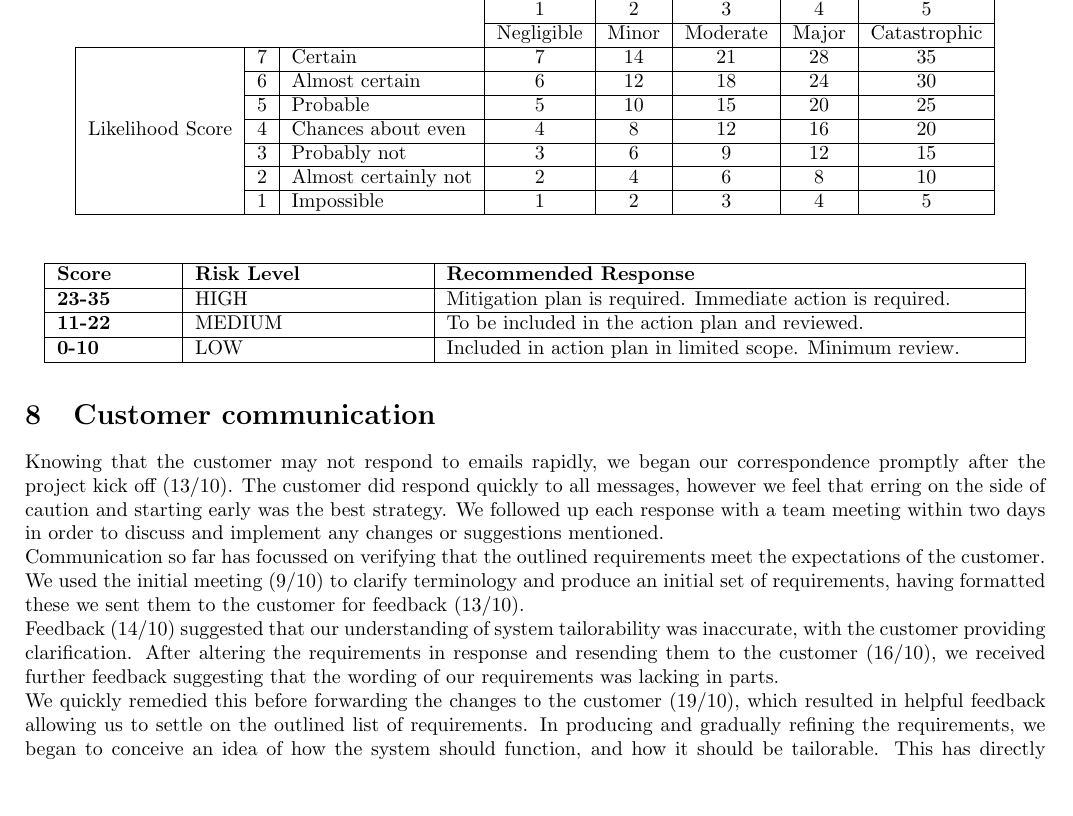
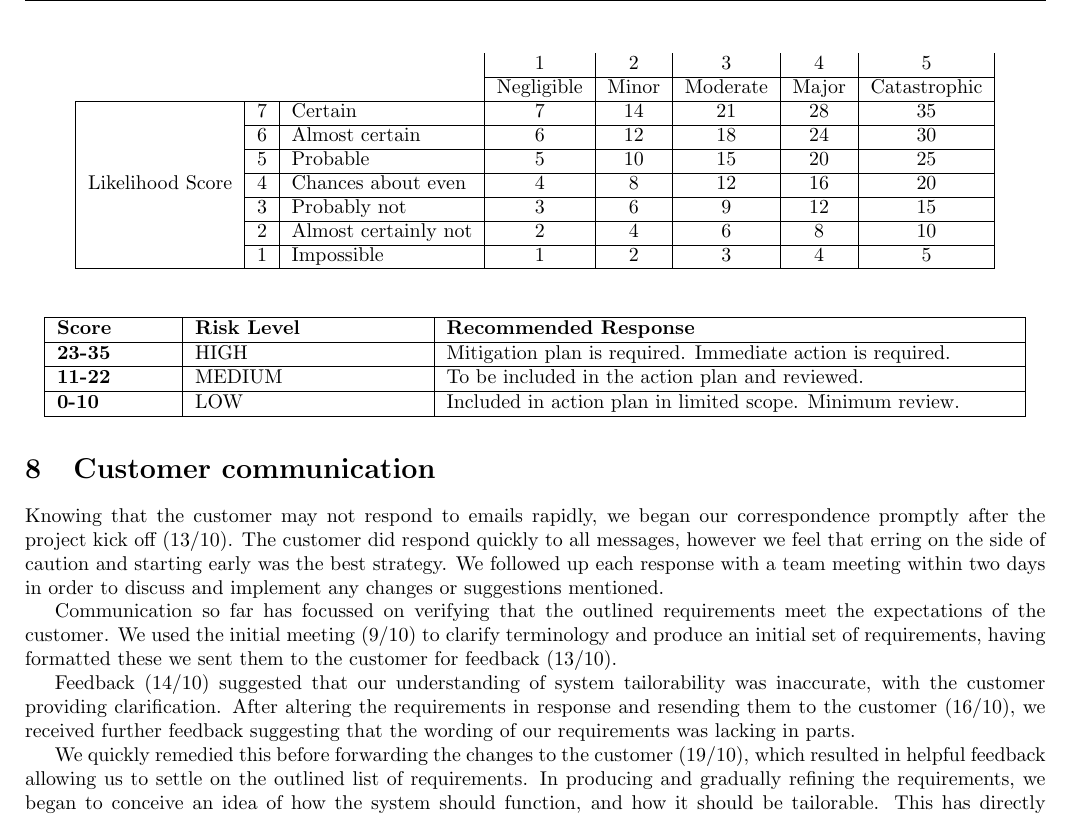
Before and after one commit to sftrabbit/gpig-c, a LaTeX document (docs/initial-report/initial-report.tex): part of page 11 of 12 before the commit and part of page 11 of 11 after it, cut so that both start at the same text, the shorter picture padded with empty space. Compiled offline with pdfLaTeX.

Commit message:
Improved formatting of initial-report.tex
Improved formatting of initial-report.tex, including: line wrapping,
using paragraphs instead of newlines, consistent line spacing between
sections.

```diff
--- a/docs/initial-report/initial-report.tex
+++ b/docs/initial-report/initial-report.tex
@@ -397,15 +413,37 @@ progress, feature driven development was discounted in favour of scrum.
 
 \section{Risk register}
 A risk assessment has been performed as part of the initial report to ensure the team is aware of any problems which could later arise, and to provide a guide as to how to react when such problems occur. The hazards (risks) have been identified and classified based upon team members past experiences in similar projects and group discussion. The areas these hazards impact were then analysed, as well as the probability of occurrence. These are then weighted so that we can identify the risks which are likely to have the greatest detrimental effect on the project. The likelihood score (LS) and impact scores (IS) are listed in table XXXX. %% REF REF REF REF REF
+
 \input{risk-register}
+
 The likelihood score defines probability of something occurring. Utilising `Kents Words of Estimative Probability\cite{kent1966strategic}`, with `certain? weighted $7$ and `impossible? weighted $1$.
+
 \input{riskass-table}
 \input{risklevel-table}
 
+
 \section{Customer communication}
-Knowing that the customer may not respond to emails rapidly, we began our correspondence promptly after the project kick off (13/10). The customer did respond quickly to all messages, however we feel that erring on the side of caution and starting early was the best strategy. We followed up each response with a team meeting within two days in order to discuss and implement any changes or suggestions mentioned. \\
-Communication so far has focussed on verifying that the outlined requirements meet the expectations of the customer. We used the initial meeting (9/10) to clarify terminology and produce an initial set of requirements,  having formatted these we sent them to the customer for feedback (13/10).  \\
-Feedback (14/10) suggested that our understanding of system tailorability was inaccurate, with the customer providing clarification. After altering the requirements in response and resending them to the customer (16/10), we received further feedback suggesting that the wording of our requirements was lacking in parts. \\
-We quickly remedied this before forwarding the changes to the customer (19/10), which resulted in helpful feedback allowing us to settle on the outlined list of requirements.
-In producing and gradually refining the requirements, we began to conceive an idea of how the system should function, and how it should be tailorable. This has directly affected our proposed solution, by leading us towards the outlined client-server architecture, where the HUMS acts as the server. Having decided that we wanted to structure the HUMS as a framework with support for plugins, we pitched this idea to the customer and received positive and succinct feedback.
-\\
+
+Knowing that the customer may not respond to emails rapidly, we began our
+correspondence promptly after the project kick off (13/10). The customer did
+respond quickly to all messages, however we feel that erring on the side of
+caution and starting early was the best strategy. We followed up each response
+with a team meeting within two days in order to discuss and implement any
+changes or suggestions mentioned.
+
+Communication so far has focussed on verifying that the outlined requirements
+meet the expectations of the customer. We used the initial meeting (9/10) to
+clarify terminology and produce an initial set of requirements,  having
+formatted these we sent them to the customer for feedback (13/10).
+
+Feedback (14/10) suggested that our understanding of system tailorability was
+inaccurate, with the customer providing clarification. After altering the
+requirements in response and resending them to the customer (16/10), we received
+further feedback suggesting that the wording of our requirements was lacking in
+parts.
+
+We quickly remedied this before forwarding the changes to the customer (19/10),
+which resulted in helpful feedback allowing us to settle on the outlined list
+of requirements. In producing and gradually refining the requirements, we began
+to conceive an idea of how the system should function, and how it should be
+tailorable. This has directly affected our proposed solution, by leading us
```
Also changed, not shown: docs/initial-report/initial-report.tex (131 more changed lines). Lines whose indentation alone changed are shown as unchanged.
